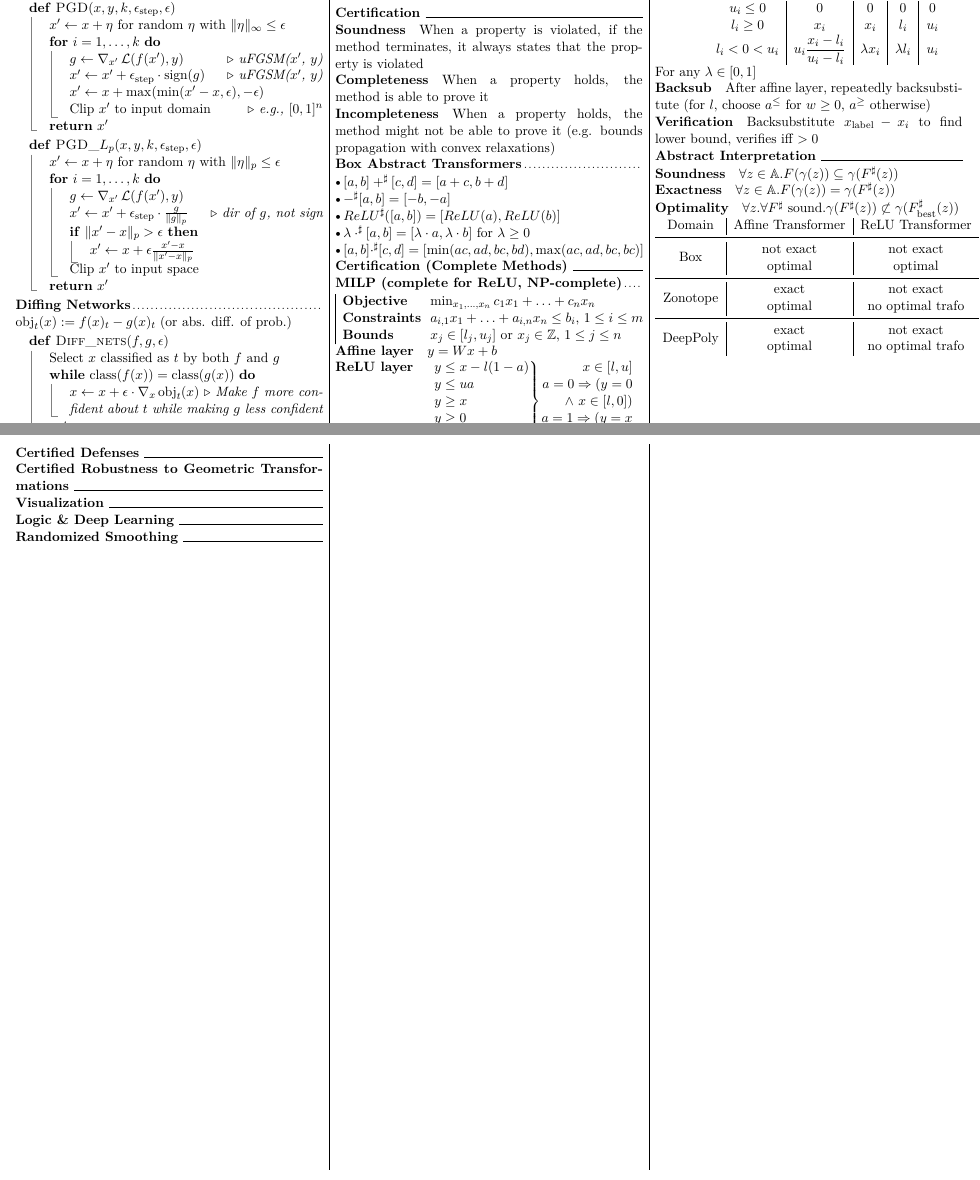
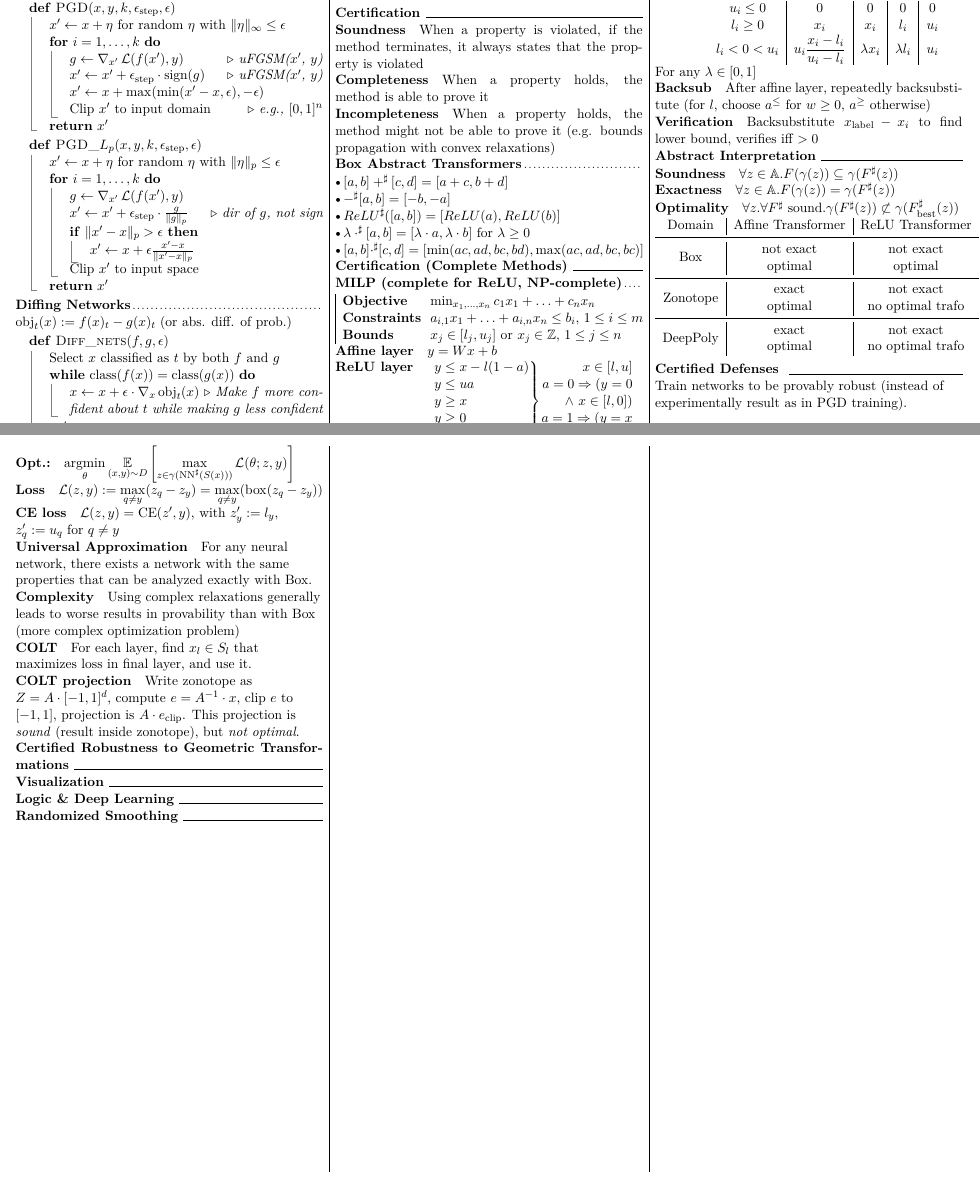
Before and after one commit to cknabs/RIAI-summary-HS2020, a LaTeX document (main.tex, which reads certified-defenses.tex): two parts of pages 1 and 2 of 2, joined at a grey line, cut so that both start at the same text. Compiled offline with pdfLaTeX.

Commit message:
Add "Certified Defenses" (Lecture 8)

```diff
--- /dev/null
+++ b/certified-defenses.tex
@@ -0,0 +1,17 @@
+Train networks to be provably robust (instead of experimentally result as in PGD training).
+
+\paragraph{Opt.:}
+$\displaystyle \argmin_\theta \E_{(x, y) \sim D} \left[ \max_{z \in \gamma(\Sharp{\operatorname{NN}}(S(x)))} \loss(\theta; z, y)\right]$
+
+\paragraph{Loss} $\displaystyle \loss(z, y) := \max_{q \neq y} (z_q - z_y) = \max_{q \neq y} (\operatorname{box}(z_q - z_y))$
+
+\paragraph{CE loss} $\loss(z, y) = \operatorname{CE}(z', y)$, with $z'_y := l_y$, $z'_q := u_q$ for $q \neq y$
+
+\paragraph{Universal Approximation} For any neural network, there exists a network with the same properties that can be analyzed exactly with Box.
+
+\paragraph{Complexity} Using complex relaxations generally leads to worse results in provability than with Box (more complex optimization problem)
+
+\paragraph{COLT} For each layer, find $x_l \in S_l$ that maximizes loss in final layer, and use it.
+
+\paragraph{COLT projection} Write zonotope as $Z = A \cdot [-1, 1]^d$, compute $e = A^{-1}\cdot x$, clip $e$ to $[-1, 1]$, projection is $A\cdot e_\text{clip}$.
+This projection is \emph{sound} (result inside zonotope), but \emph{not optimal}.
--- a/main.tex
+++ b/main.tex
@@ -65,7 +65,8 @@
 \input{deeppoly}
 \section*{Abstract Interpretation}
 \input{abstract-interpretation}
-\section*{Certified Defenses}
+\section*{Certified Defenses }
+\input{certified-defenses}
 \section*{Certified Robustness to Geometric Transformations}
 \section*{Visualization}
 \section*{Logic \& Deep Learning}
```
